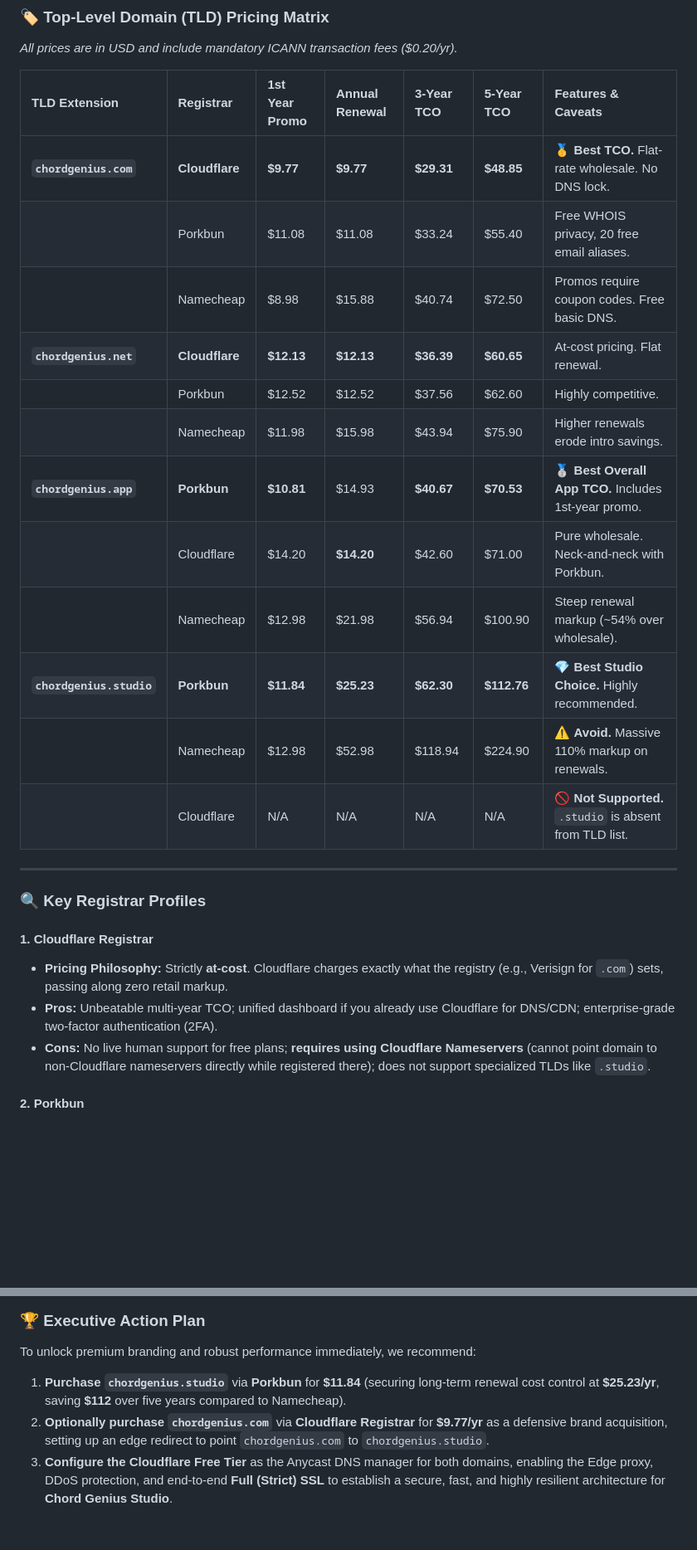
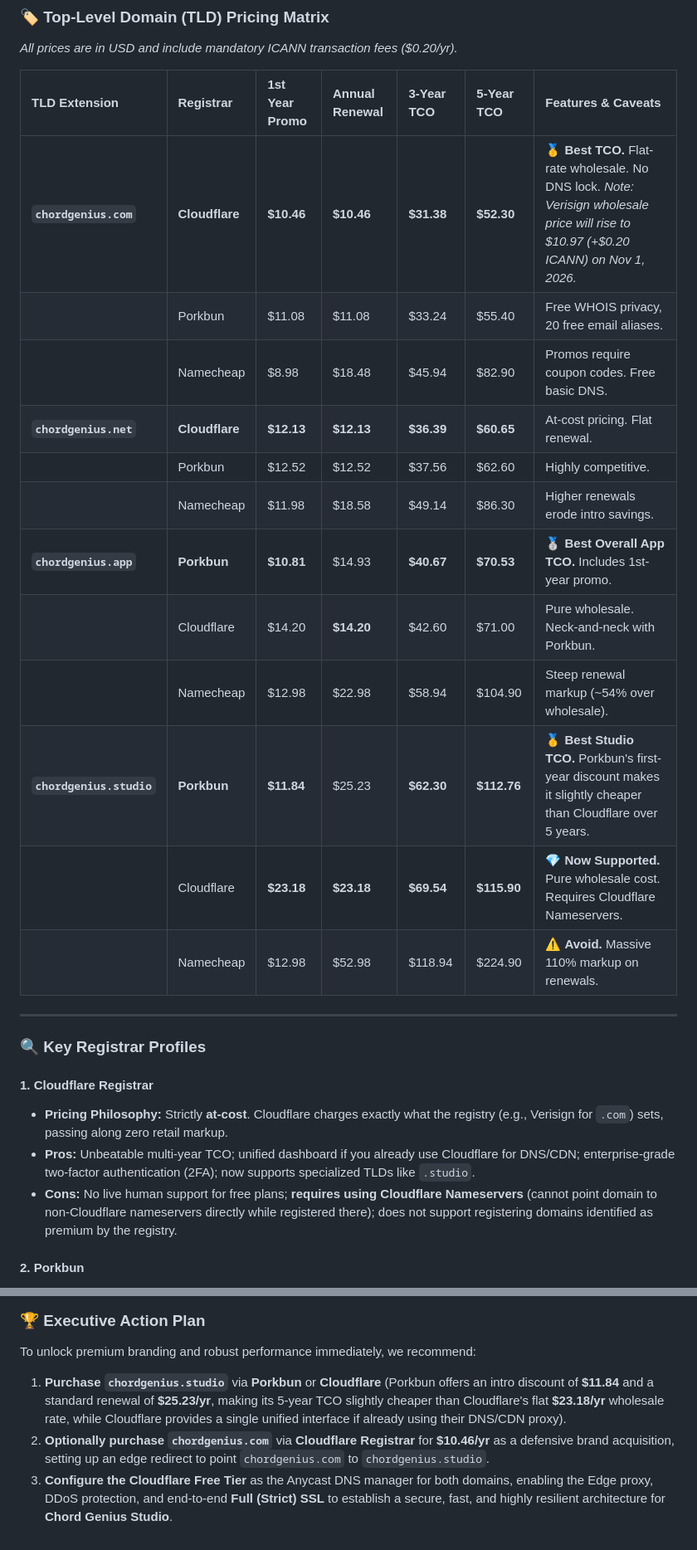
Before and after one commit to dwitty43/ChordGeniusWebpage, a Markdown page: docs/domain_acquisition_report.md, 2 parts joined by grey strips. Shown at 83% size. GitHub-like rendering; blank space fills up the shorter version.

Commit message:
docs: update domain acquisition and migration report with 2026 pricing and Cloudflare .studio TLD support

```diff
--- a/scratch/domain_acquisition_report.md
+++ b/docs/domain_acquisition_report.md
@@ -13,18 +13,18 @@ Selecting a domain involves balancing upfront costs with long-term renewal fees,
 
 | TLD Extension | Registrar | 1st Year Promo | Annual Renewal | 3-Year TCO | 5-Year TCO | Features & Caveats |
 | :--- | :--- | :--- | :--- | :--- | :--- | :--- |
-| **`chordgenius.com`** | **Cloudflare** | **$9.77** | **$9.77** | **$29.31** | **$48.85** | 🥇 **Best TCO.** Flat-rate wholesale. No DNS lock. |
+| **`chordgenius.com`** | **Cloudflare** | **$10.46** | **$10.46** | **$31.38** | **$52.30** | 🥇 **Best TCO.** Flat-rate wholesale. No DNS lock. *Note: Verisign wholesale price will rise to $10.97 (+$0.20 ICANN) on Nov 1, 2026.* |
 | | Porkbun | $11.08 | $11.08 | $33.24 | $55.40 | Free WHOIS privacy, 20 free email aliases. |
-| | Namecheap | $8.98 | $15.88 | $40.74 | $72.50 | Promos require coupon codes. Free basic DNS. |
+| | Namecheap | $8.98 | $18.48 | $45.94 | $82.90 | Promos require coupon codes. Free basic DNS. |
 | **`chordgenius.net`** | **Cloudflare** | **$12.13** | **$12.13** | **$36.39** | **$60.65** | At-cost pricing. Flat renewal. |
 | | Porkbun | $12.52 | $12.52 | $37.56 | $62.60 | Highly competitive. |
-| | Namecheap | $11.98 | $15.98 | $43.94 | $75.90 | Higher renewals erode intro savings. |
+| | Namecheap | $11.98 | $18.58 | $49.14 | $86.30 | Higher renewals erode intro savings. |
 | **`chordgenius.app`** | **Porkbun** | **$10.81** | $14.93 | **$40.67** | **$70.53** | 🥈 **Best Overall App TCO.** Includes 1st-year promo. |
 | | Cloudflare | $14.20 | **$14.20** | $42.60 | $71.00 | Pure wholesale. Neck-and-neck with Porkbun. |
-| | Namecheap | $12.98 | $21.98 | $56.94 | $100.90 | Steep renewal markup (~54% over wholesale). |
-| **`chordgenius.studio`**| **Porkbun** | **$11.84** | **$25.23** | **$62.30** | **$112.76** | 💎 **Best Studio Choice.** Highly recommended. |
+| | Namecheap | $12.98 | $22.98 | $58.94 | $104.90 | Steep renewal markup (~54% over wholesale). |
+| **`chordgenius.studio`**| **Porkbun** | **$11.84** | $25.23 | **$62.30** | **$112.76** | 🥇 **Best Studio TCO.** Porkbun's first-year discount makes it slightly cheaper than Cloudflare over 5 years. |
+| | Cloudflare | **$23.18** | **$23.18** | **$69.54** | **$115.90** | 💎 **Now Supported.** Pure wholesale cost. Requires Cloudflare Nameservers. |
 | | Namecheap | $12.98 | $52.98 | $118.94 | $224.90 | ⚠️ **Avoid.** Massive 110% markup on renewals. |
-| | Cloudflare | N/A | N/A | N/A | N/A | 🚫 **Not Supported.** `.studio` is absent from TLD list. |
 
 ---
 
@@ -32,8 +32,8 @@ Selecting a domain involves balancing upfront costs with long-term renewal fees,
 
 #### 1. Cloudflare Registrar
 * **Pricing Philosophy:** Strictly **at-cost**. Cloudflare charges exactly what the registry (e.g., Verisign for `.com`) sets, passing along zero retail markup.
-* **Pros:** Unbeatable multi-year TCO; unified dashboard if you already use Cloudflare for DNS/CDN; enterprise-grade two-factor authentication (2FA).
-* **Cons:** No live human support for free plans; **requires using Cloudflare Nameservers** (cannot point domain to non-Cloudflare nameservers directly while registered there); does not support specialized TLDs like `.studio`.
+* **Pros:** Unbeatable multi-year TCO; unified dashboard if you already use Cloudflare for DNS/CDN; enterprise-grade two-factor authentication (2FA); now supports specialized TLDs like `.studio`.
+* **Cons:** No live human support for free plans; **requires using Cloudflare Nameservers** (cannot point domain to non-Cloudflare nameservers directly while registered there); does not support registering domains identified as premium by the registry.
 
 #### 2. Porkbun
 * **Pricing Philosophy:** Honest, transparent, low-margin retail. Small markup added to fund operations.
@@ -225,6 +225,6 @@ gantt
 
 ### 🏆 Executive Action Plan
 To unlock premium branding and robust performance immediately, we recommend:
-1. **Purchase `chordgenius.studio`** via **Porkbun** for **$11.84** (securing long-term renewal cost control at **$25.23/yr**, saving **$112** over five years compared to Namecheap).
-2. **Optionally purchase `chordgenius.com`** via **Cloudflare Registrar** for **$9.77/yr** as a defensive brand acquisition, setting up an edge redirect to point `chordgenius.com` to `chordgenius.studio`.
+1. **Purchase `chordgenius.studio`** via **Porkbun** or **Cloudflare** (Porkbun offers an intro discount of **$11.84** and a standard renewal of **$25.23/yr**, making its 5-year TCO slightly cheaper than Cloudflare's flat **$23.18/yr** wholesale rate, while Cloudflare provides a single unified interface if already using their DNS/CDN proxy).
+2. **Optionally purchase `chordgenius.com`** via **Cloudflare Registrar** for **$10.46/yr** as a defensive brand acquisition, setting up an edge redirect to point `chordgenius.com` to `chordgenius.studio`.
 3. **Configure the Cloudflare Free Tier** as the Anycast DNS manager for both domains, enabling the Edge proxy, DDoS protection, and end-to-end **Full (Strict) SSL** to establish a secure, fast, and highly resilient architecture for **Chord Genius Studio**.
```
Also changed, not shown: other parts of docs/domain_acquisition_report.md (+3 -3 lines), docs/refinement_innovation_proposal.md (added, +173 -0 lines), docs/backend_setup_instructions.md (renamed from scratch/backend_setup_instructions.md).
